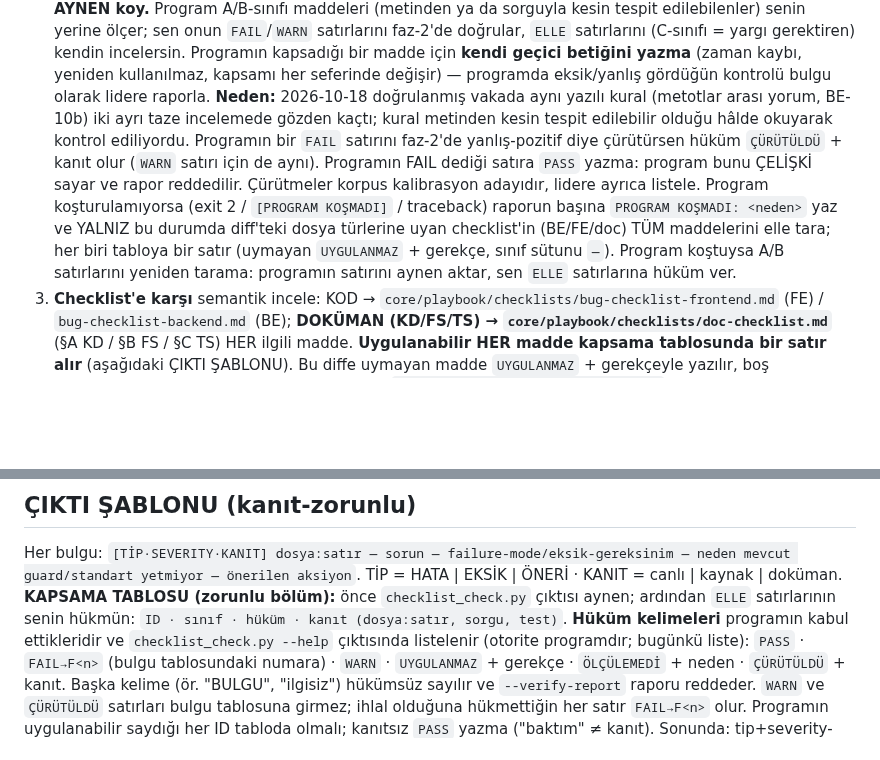
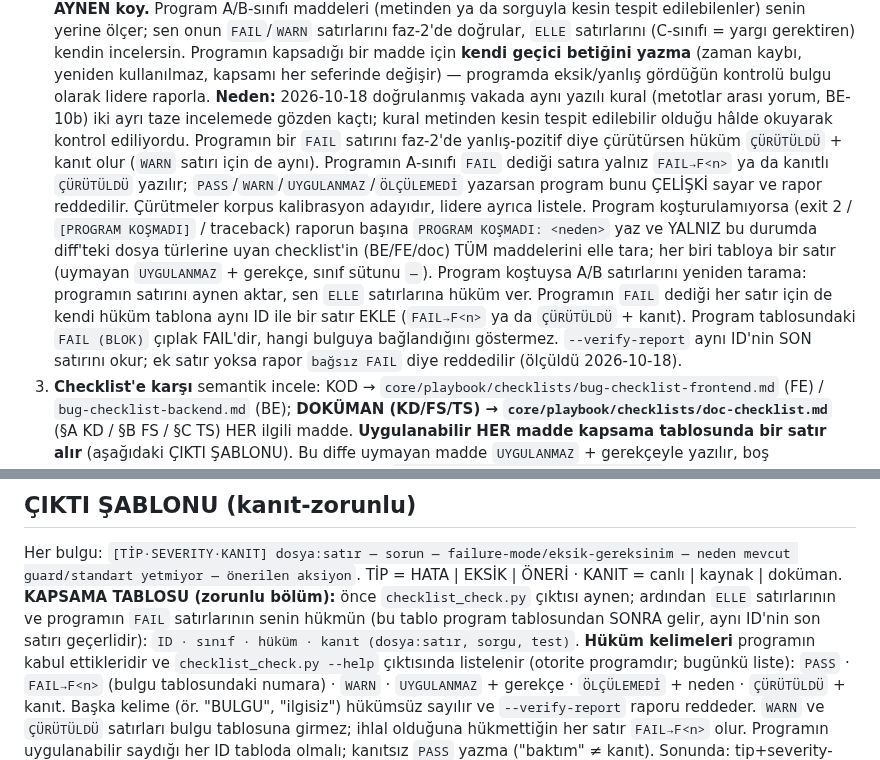
Before and after one commit to ix-works/DEV_CORE, a Markdown page: claude/agents/bug-expert.md, 2 parts joined by grey strips. Rendered like a GitHub page; blank space fills up the shorter version.

Commit message:
kol D: bug-expert program FAIL satırına kendi hüküm satırını ekler (verify-report bağsız FAIL sözleşmesi)
Program tablosu A-FAIL'i çıplak `FAIL (BLOK)` basar; --verify-report aynı ID'nin son
satırını okur ve çıplak FAIL'i "bağsız" sayar. "Aynen aktar" talimatı tek başına raporu
reddettiriyordu (kol B delta kapısı B1). Ölçüldü: aynen → bağsız FAIL; ek satır
FAIL→F1 / ÇÜRÜTÜLDÜ → temiz; ek satır WARN → ÇELİŞKİ. ÇELİŞKİ listesi tamamlandı.

Co-Authored-By: Claude Opus 5.5 (1M context) <noreply@anthropic.com>
Claude-Session: https://claude.ai/code/session_01Tz1ymuhtZz6A7QrUyGJi2b

```diff
--- a/claude/agents/bug-expert.md
+++ b/claude/agents/bug-expert.md
@@ -49,11 +49,11 @@ Seni **lider** spawn eder (Expert değil — Expert'in spawn yetkisi yok; ADR 00
    bulgu olarak lidere raporla. **Neden:** 2026-10-18 doğrulanmış vakada aynı yazılı kural (metotlar arası yorum,
    BE-10b) iki ayrı taze incelemede gözden kaçtı; kural metinden kesin tespit edilebilir olduğu hâlde okuyarak
    kontrol ediliyordu. Programın bir `FAIL` satırını faz-2'de yanlış-pozitif diye çürütürsen hüküm `ÇÜRÜTÜLDÜ` + kanıt
-   olur (`WARN` satırı için de aynı). Programın FAIL dediği satıra `PASS` yazma: program bunu ÇELİŞKİ sayar ve rapor reddedilir. Çürütmeler korpus kalibrasyon adayıdır, lidere
+   olur (`WARN` satırı için de aynı). Programın A-sınıfı `FAIL` dediği satıra yalnız `FAIL→F<n>` ya da kanıtlı `ÇÜRÜTÜLDÜ` yazılır; `PASS`/`WARN`/`UYGULANMAZ`/`ÖLÇÜLEMEDİ` yazarsan program bunu ÇELİŞKİ sayar ve rapor reddedilir. Çürütmeler korpus kalibrasyon adayıdır, lidere
    ayrıca listele. Program koşturulamıyorsa (exit 2 / `[PROGRAM KOŞMADI]` / traceback) raporun başına
    `PROGRAM KOŞMADI: <neden>` yaz ve YALNIZ bu durumda diff'teki dosya türlerine uyan checklist'in (BE/FE/doc) TÜM
    maddelerini elle tara; her biri tabloya bir satır (uymayan `UYGULANMAZ` + gerekçe, sınıf sütunu `—`). Program
-   koştuysa A/B satırlarını yeniden tarama: programın satırını aynen aktar, sen `ELLE` satırlarına hüküm ver.
+   koştuysa A/B satırlarını yeniden tarama: programın satırını aynen aktar, sen `ELLE` satırlarına hüküm ver. Programın `FAIL` dediği her satır için de kendi hüküm tablona aynı ID ile bir satır EKLE (`FAIL→F<n>` ya da `ÇÜRÜTÜLDÜ` + kanıt). Program tablosundaki `FAIL (BLOK)` çıplak FAIL'dir, hangi bulguya bağlandığını göstermez. `--verify-report` aynı ID'nin SON satırını okur; ek satır yoksa rapor `bağsız FAIL` diye reddedilir (ölçüldü 2026-10-18).
 3. **Checklist'e karşı** semantik incele: KOD → `core/playbook/checklists/bug-checklist-frontend.md` (FE) / `bug-checklist-backend.md` (BE); **DOKÜMAN (KD/FS/TS) → `core/playbook/checklists/doc-checklist.md`** (§A KD / §B FS / §C TS) HER ilgili madde. **Uygulanabilir HER madde kapsama tablosunda bir satır alır** (aşağıdaki ÇIKTI ŞABLONU). Bu diffe uymayan madde `UYGULANMAZ` + gerekçeyle yazılır, boş bırakılmaz; tablosuz rapor eksik sayılır (lider `checklist_check.py --verify-report` ile denetler, eksik satırlı rapor geri döner). **Kural/talimat dosyası** (checklist, standart, ajan tanımı, playbook kuralı) inceliyorsan: `core/standards/13-kural-yazim-standardi.md`'nin dört alanı (NE · NEDEN · NE ZAMAN · NEREDE) ve üç testi (netlik · ulaşım · çelişki) de checklist'tir — eksik alan `[EKSİK]`. Doküman incelerken kanıt = md/HTML/PDF içeriği + ekran görüntüleri (örn. DOC-KD-01 mock-veri: görsellerde kirli/gerçek backend kaydı var mı GÖZLE; üretilen HTML/PDF'i aç, broken-image/eksik-bölüm kontrol et).
    - **+ STANDART-UYUM (senin işin — yalnız bug-checklist değil):** yaratılan/değişen objeler **ilgili `standards/`'a da** uyumlu mu (naming/coding-`<tip>`/UI/doc)? `sap-abap-dev` router ile göreve-uygulanabilir standardı bul; deterministik olanları KOŞ. **Build-unit standardı atlayabilir (skill router kuralı taşısa bile) — bug-expert son savunma katmanıdır.** Standart-ihlali de **EKSİK**'tir (must-do karşılanmamış), pass geçilmez. (ZSD001 klasik build include-naming standardını atladı, bug-expert kaçırdı — 2026-07-12.)
 4. **DOĞRULA (faz-2):** her ham bulguyu **çürütmeye çalış** — canlı kaynak/`adt_get`/`adt_atc_check`/abaplint ile (syntax_check DEĞİL — yukarı bak). Çürütemediğini raporla; çürüttüğünü AT.
@@ -112,7 +112,7 @@ Checklist'te iki cins must-do var; tipini **checklist'in TİP'i belirler**, sen
 
 ## ÇIKTI ŞABLONU (kanıt-zorunlu)
 Her bulgu: `[TİP·SEVERITY·KANIT] dosya:satır — sorun — failure-mode/eksik-gereksinim — neden mevcut guard/standart yetmiyor — önerilen aksiyon`. TİP = HATA | EKSİK | ÖNERİ · KANIT = canlı | kaynak | doküman.
-**KAPSAMA TABLOSU (zorunlu bölüm):** önce `checklist_check.py` çıktısı aynen; ardından `ELLE` satırlarının senin hükmün:
+**KAPSAMA TABLOSU (zorunlu bölüm):** önce `checklist_check.py` çıktısı aynen; ardından `ELLE` satırlarının ve programın `FAIL` satırlarının senin hükmün (bu tablo program tablosundan SONRA gelir, aynı ID'nin son satırı geçerlidir):
 `ID · sınıf · hüküm · kanıt (dosya:satır, sorgu, test)`. **Hüküm kelimeleri** programın kabul ettikleridir ve
 `checklist_check.py --help` çıktısında listelenir (otorite programdır; bugünkü liste): `PASS` · `FAIL→F<n>`
 (bulgu tablosundaki numara) · `WARN` · `UYGULANMAZ` + gerekçe · `ÖLÇÜLEMEDİ` + neden · `ÇÜRÜTÜLDÜ` + kanıt. Başka
```
